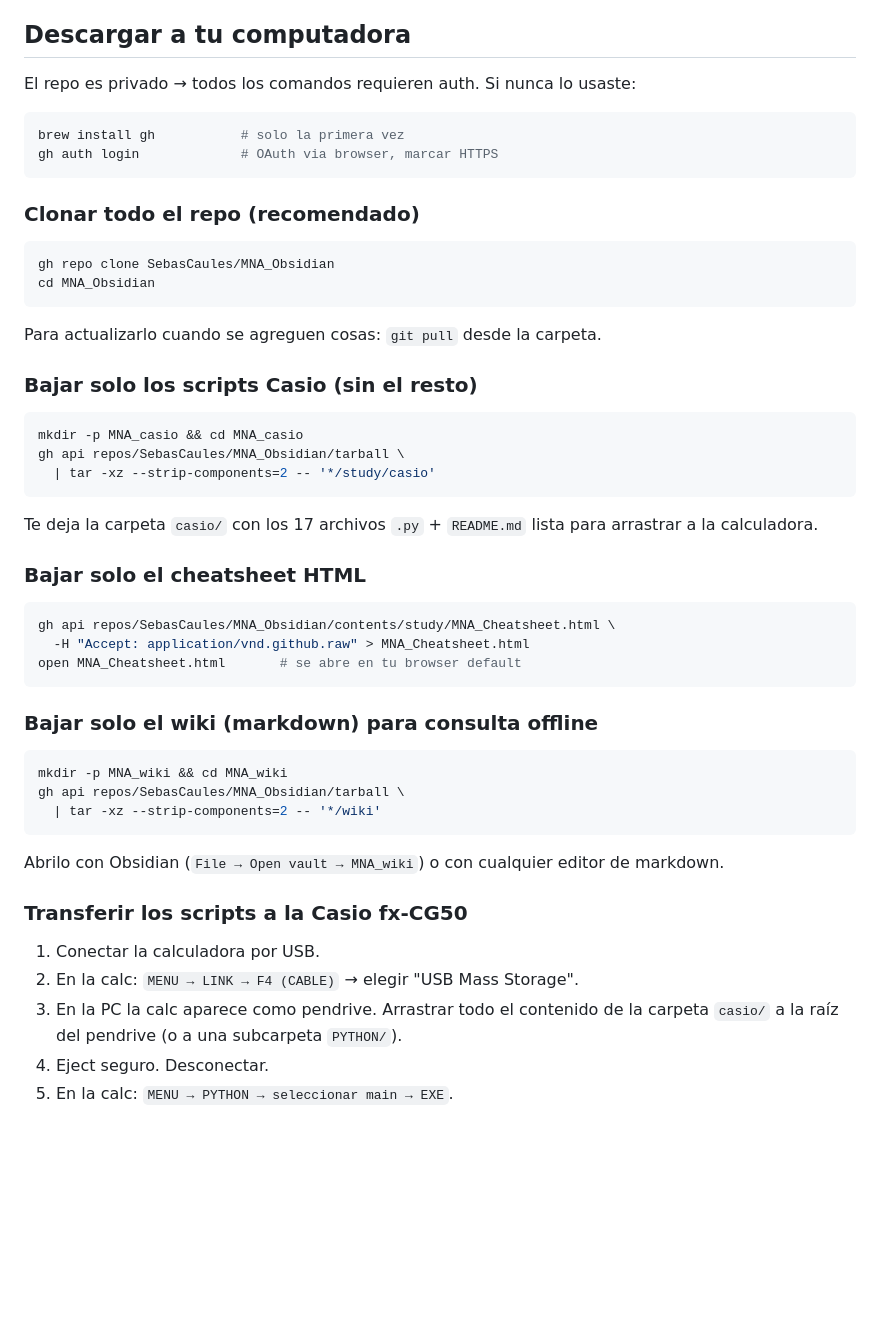
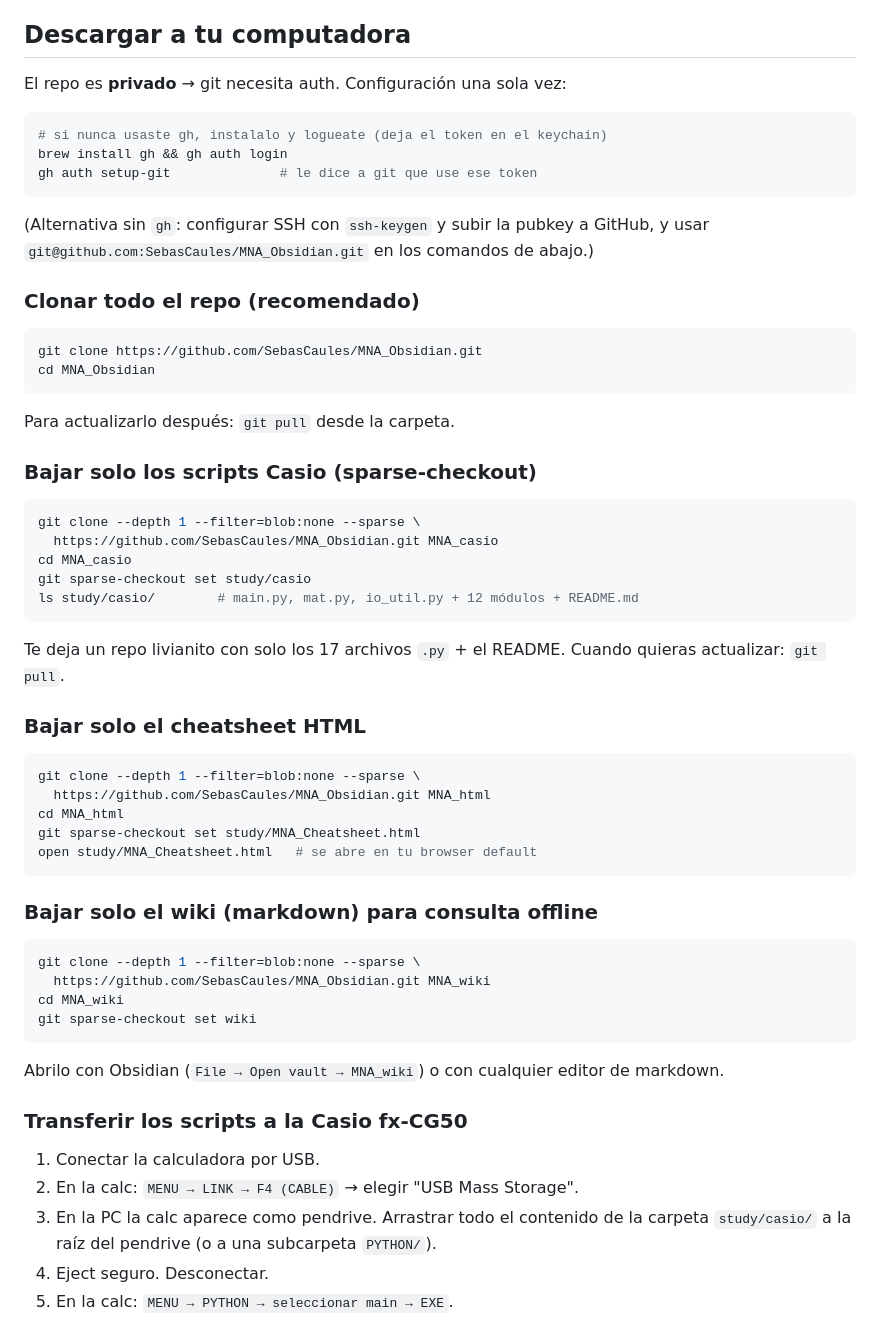
Before and after one commit to SebasCaules/MNA_Obsidian, a Markdown page: README.md, the part around the change. Rendered like a GitHub page; blank space fills up the shorter version.

Commit message:
docs: reemplazar gh por git puro en comandos de descarga
Usar git clone + sparse-checkout (modo cone) en lugar de gh api tarball.
Más portable: funciona en cualquier máquina con git (no requiere gh para
clonar, solo para auth inicial). Agregada nota sobre gh auth setup-git
para que el credential helper apunte al token y mención de la alternativa
SSH.

Co-Authored-By: Claude Opus 4.7 (1M context) <noreply@anthropic.com>

````diff
--- a/README.md
+++ b/README.md
@@ -44,46 +44,54 @@ CLAUDE.md        # Schema del wiki (workflows ingest/query/lint)
 
 ## Descargar a tu computadora
 
-El repo es privado → todos los comandos requieren auth. Si nunca lo usaste:
+El repo es **privado** → git necesita auth. Configuración una sola vez:
 
 ```bash
-brew install gh           # solo la primera vez
-gh auth login             # OAuth via browser, marcar HTTPS
+# si nunca usaste gh, instalalo y logueate (deja el token en el keychain)
+brew install gh && gh auth login
+gh auth setup-git              # le dice a git que use ese token
 ```
+
+(Alternativa sin `gh`: configurar SSH con `ssh-keygen` y subir la pubkey a GitHub, y usar `git@github.com:SebasCaules/MNA_Obsidian.git` en los comandos de abajo.)
 
 ### Clonar todo el repo (recomendado)
 
 ```bash
-gh repo clone SebasCaules/MNA_Obsidian
+git clone https://github.com/SebasCaules/MNA_Obsidian.git
 cd MNA_Obsidian
 ```
 
-Para actualizarlo cuando se agreguen cosas: `git pull` desde la carpeta.
+Para actualizarlo después: `git pull` desde la carpeta.
 
-### Bajar solo los scripts Casio (sin el resto)
+### Bajar solo los scripts Casio (sparse-checkout)
 
 ```bash
-mkdir -p MNA_casio && cd MNA_casio
-gh api repos/SebasCaules/MNA_Obsidian/tarball \
-  | tar -xz --strip-components=2 -- '*/study/casio'
+git clone --depth 1 --filter=blob:none --sparse \
+  https://github.com/SebasCaules/MNA_Obsidian.git MNA_casio
+cd MNA_casio
+git sparse-checkout set study/casio
+ls study/casio/        # main.py, mat.py, io_util.py + 12 módulos + README.md
 ```
 
-Te deja la carpeta `casio/` con los 17 archivos `.py` + `README.md` lista para arrastrar a la calculadora.
+Te deja un repo livianito con solo los 17 archivos `.py` + el README. Cuando quieras actualizar: `git pull`.
 
 ### Bajar solo el cheatsheet HTML
 
 ```bash
-gh api repos/SebasCaules/MNA_Obsidian/contents/study/MNA_Cheatsheet.html \
-  -H "Accept: application/vnd.github.raw" > MNA_Cheatsheet.html
-open MNA_Cheatsheet.html       # se abre en tu browser default
+git clone --depth 1 --filter=blob:none --sparse \
+  https://github.com/SebasCaules/MNA_Obsidian.git MNA_html
+cd MNA_html
+git sparse-checkout set study/MNA_Cheatsheet.html
+open study/MNA_Cheatsheet.html   # se abre en tu browser default
 ```
 
 ### Bajar solo el wiki (markdown) para consulta offline
 
 ```bash
-mkdir -p MNA_wiki && cd MNA_wiki
-gh api repos/SebasCaules/MNA_Obsidian/tarball \
-  | tar -xz --strip-components=2 -- '*/wiki'
+git clone --depth 1 --filter=blob:none --sparse \
+  https://github.com/SebasCaules/MNA_Obsidian.git MNA_wiki
+cd MNA_wiki
+git sparse-checkout set wiki
 ```
 
 Abrilo con Obsidian (`File → Open vault → MNA_wiki`) o con cualquier editor de markdown.
@@ -92,7 +100,7 @@ Abrilo con Obsidian (`File → Open vault → MNA_wiki`) o con cualquier editor
 
 1. Conectar la calculadora por USB.
 2. En la calc: `MENU → LINK → F4 (CABLE)` → elegir "USB Mass Storage".
-3. En la PC la calc aparece como pendrive. Arrastrar todo el contenido de la carpeta `casio/` a la raíz del pendrive (o a una subcarpeta `PYTHON/`).
+3. En la PC la calc aparece como pendrive. Arrastrar todo el contenido de la carpeta `study/casio/` a la raíz del pendrive (o a una subcarpeta `PYTHON/`).
 4. Eject seguro. Desconectar.
 5. En la calc: `MENU → PYTHON → seleccionar main → EXE`.
 
````
